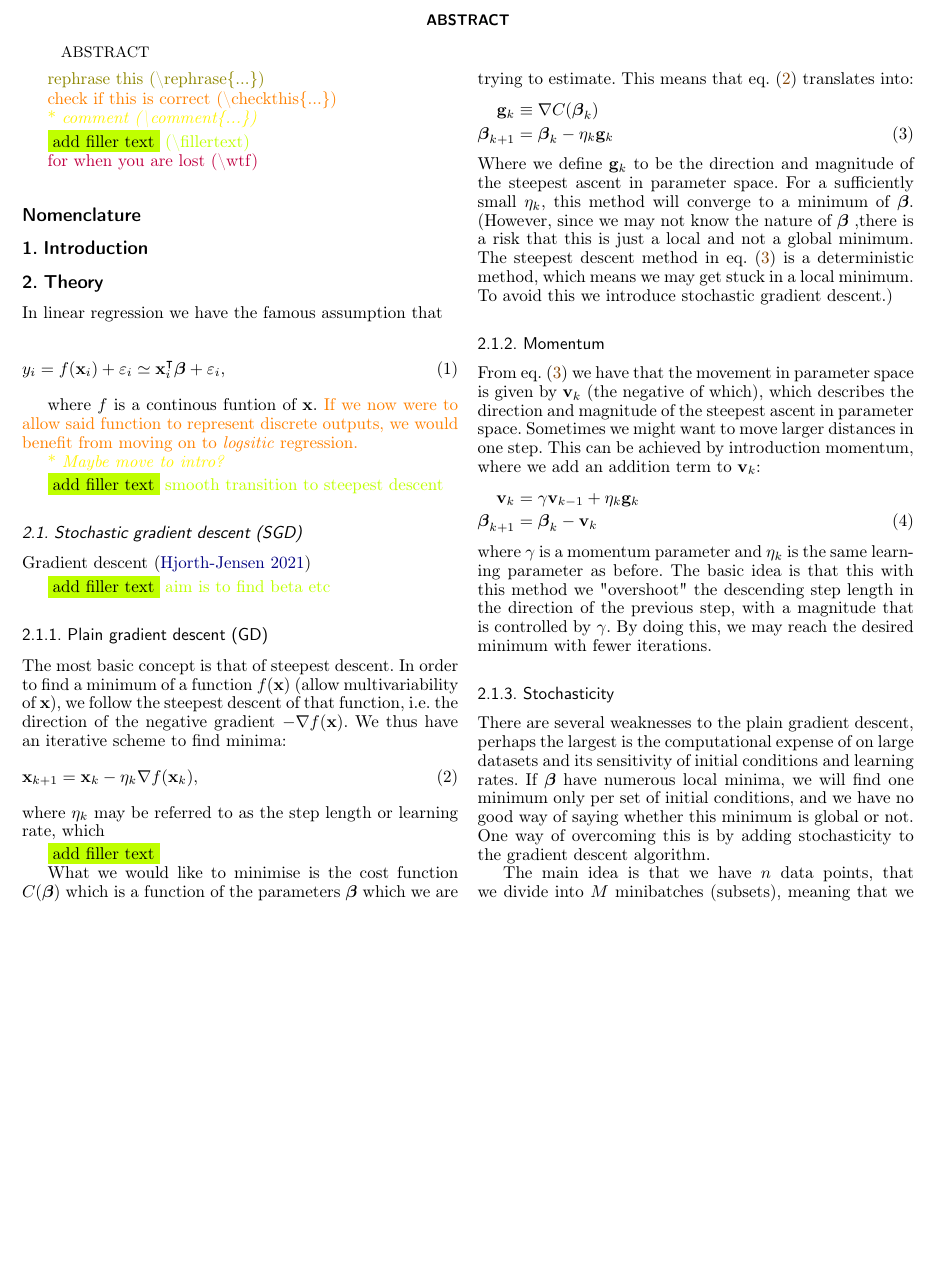
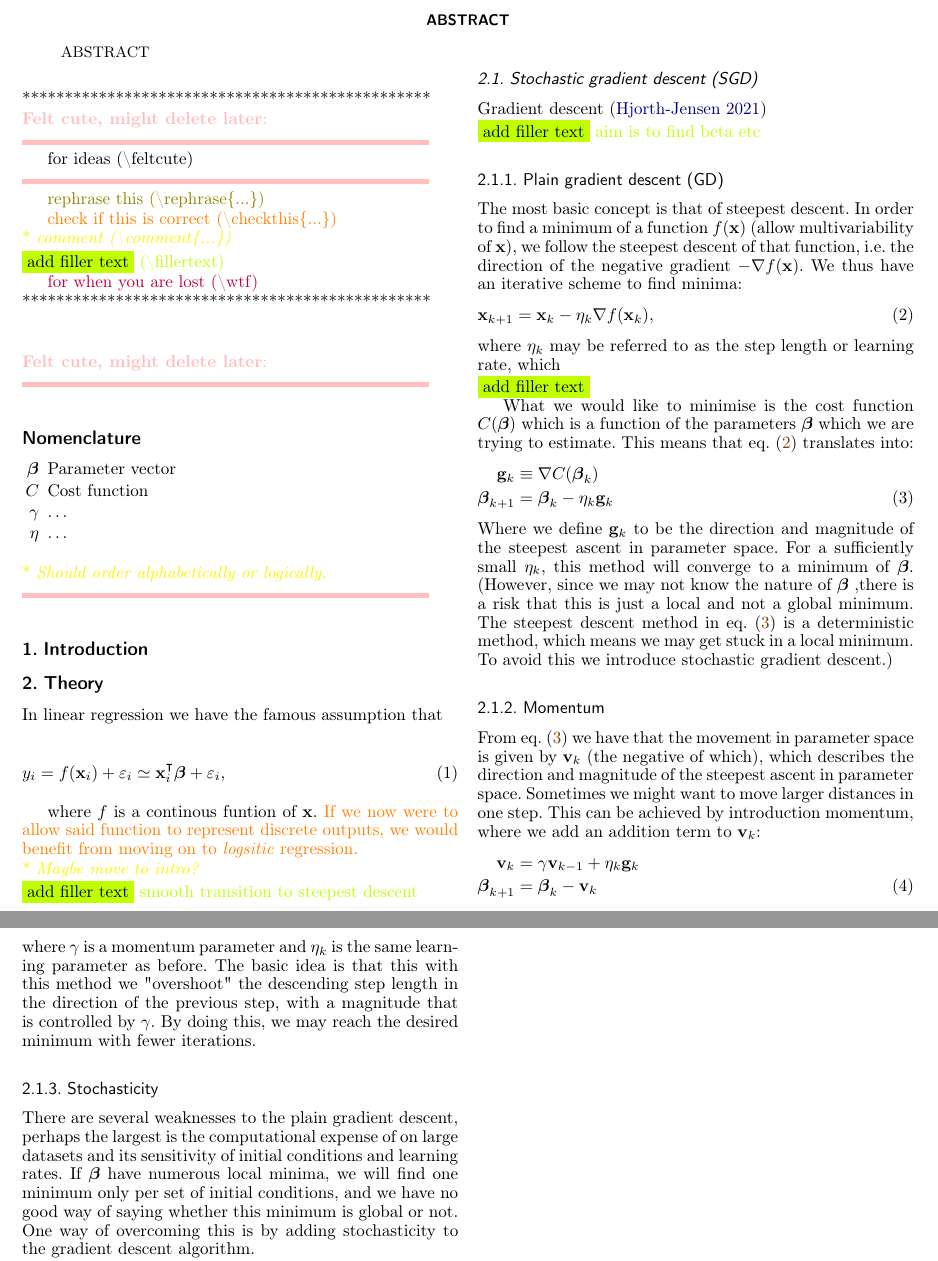
Before and after one commit to Johanmkr/FYS-STK4155colab, a LaTeX paper (project2/latex/project2.tex, which reads project2/latex/preamble.tex): part of page 1 of 2 before the commit and two parts of pages 1 and 2 of 2 after it, the two joined at a grey line, cut so that both start at the same text, the shorter picture padded with empty space. Compiled offline with pdfLaTeX.

Commit message:
minor changes

```diff
--- a/project2/latex/preamble.tex
+++ b/project2/latex/preamble.tex
@@ -80,8 +83,7 @@
 
 \newcommand{\lap}{\nabla^2 } %Laplacian
 \newcommand{\dal}{\Box } %d'Alembertian
-
-\newcommand{\bnabla}{\boldsymbol{\nabla}}
+\newcommand{\bnabla}{\boldsymbol{\nabla}} %bold gradient, idk what is correct
 
 
 \newcommand{\TT}{^\intercal} % transpose
--- a/project2/latex/project2.tex
+++ b/project2/latex/project2.tex
@@ -26,7 +26,13 @@ ABSTRACT
 
 \maketitle
 
+
 \bibliographystyle{aa}
+
+\par $\quad$
+\par \noindent ************************************************
+
+\feltcute{for ideas (\textbackslash feltcute)}
 
 \rephrase{rephrase this (\textbackslash rephrase\{...\})}
 
@@ -38,10 +44,21 @@ ABSTRACT
 
 \wtf[for when you are lost (\textbackslash wtf)]
 
-%\feltcute[felt cute, might delete later (\textbackslash feltcute)]
+\par \noindent ************************************************
+\par $\quad$
+\par $\quad$
 
-\section*{Nomenclature}
 
+\feltcute{
+    \section*{Nomenclature}
+    \begin{itemize}
+        \item[$\svec{\beta}$] Parameter vector
+        \item[$C$] Cost function
+        \item[$\gamma$] \dots
+        \item[$\eta$] \dots
+    \end{itemize}
+    \comment{Should order alphabetically or logically.}
+}
 
 %\tableofcontents
 \input{introduction}
```
Also changed, not shown: project2/latex/theory.tex (+2 -2 lines), project2/latex/project2.pdf, project2/latex/preamble.tex (13 more changed lines), project2/latex/project2.tex (2 more changed lines).
